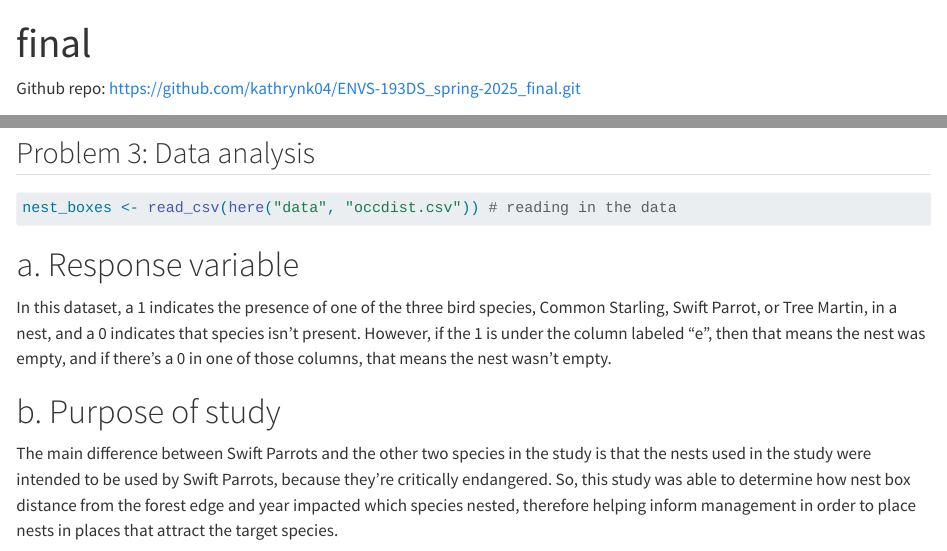
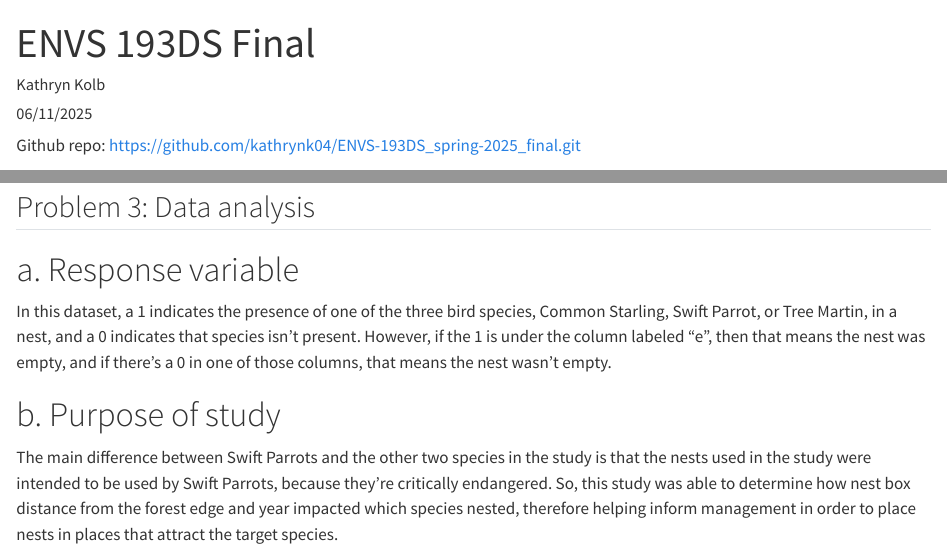
Before and after one commit to kathrynk04/ENVS-193DS_spring-2025_final, a Quarto document (code/final.qmd): the page in a window 1100 px wide, from its top, and a second part further down, joined at a grey line. Rendered offline with R 4.5, knitr and Pandoc in place of Quarto, with nearby package versions; some code elsewhere in the file could not run offline; long lines of code are wrapped; column names are cleaned by a stand-in for the janitor package.

Commit message:
added author and date

````diff
--- a/code/final.qmd
+++ b/code/final.qmd
@@ -1,5 +1,7 @@
 ---
-title: "final"
+title: "ENVS 193DS Final"
+author: "Kathryn Kolb"
+date: "06/11/2025"
 format: html
 ---
 
@@ -105,10 +109,6 @@ ggplot(data = sst_clean, # making the data frame from sst_clean
   guides(color = guide_legend("Year")) # changing the legend name
 ```
 ## Problem 3: Data analysis
-
-```{r message=FALSE}
-nest_boxes <- read_csv(here("data", "occdist.csv")) # reading in the data
-```
 
 ```{r}
 #| echo: false
````
Also changed, not shown: code/final.qmd (2 more changed lines).
